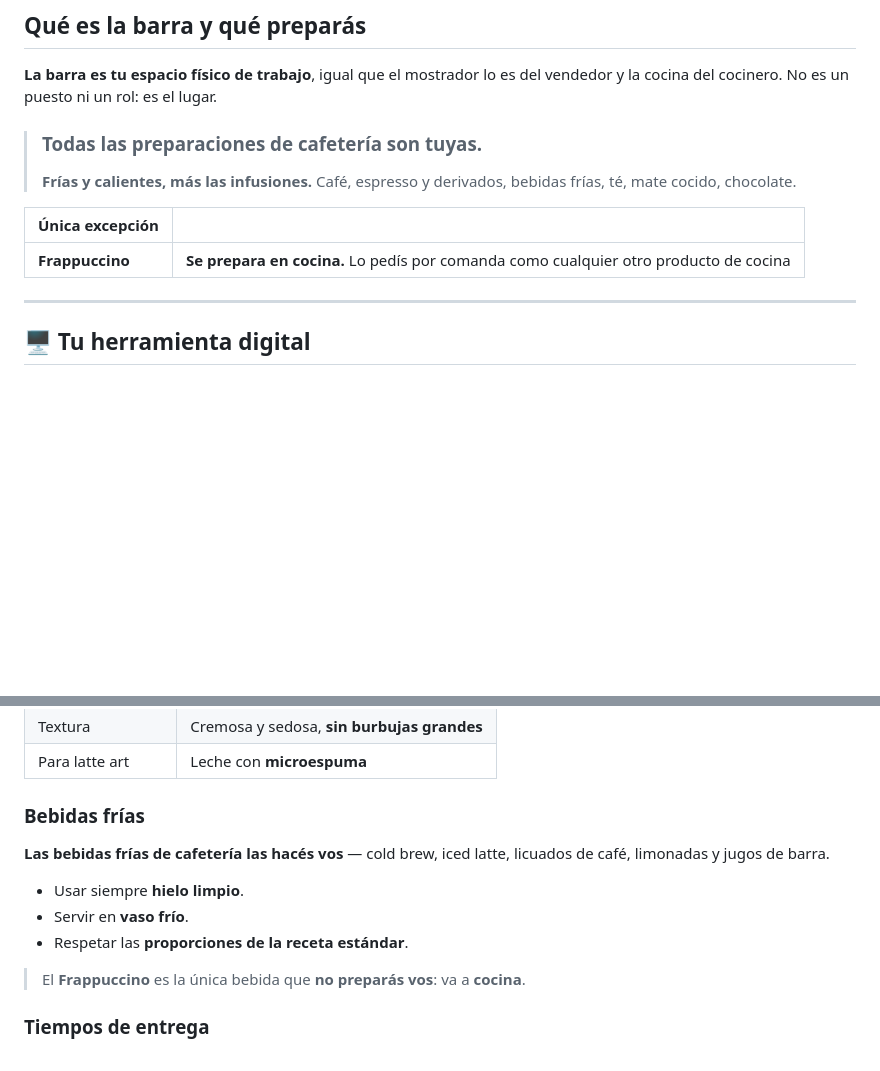
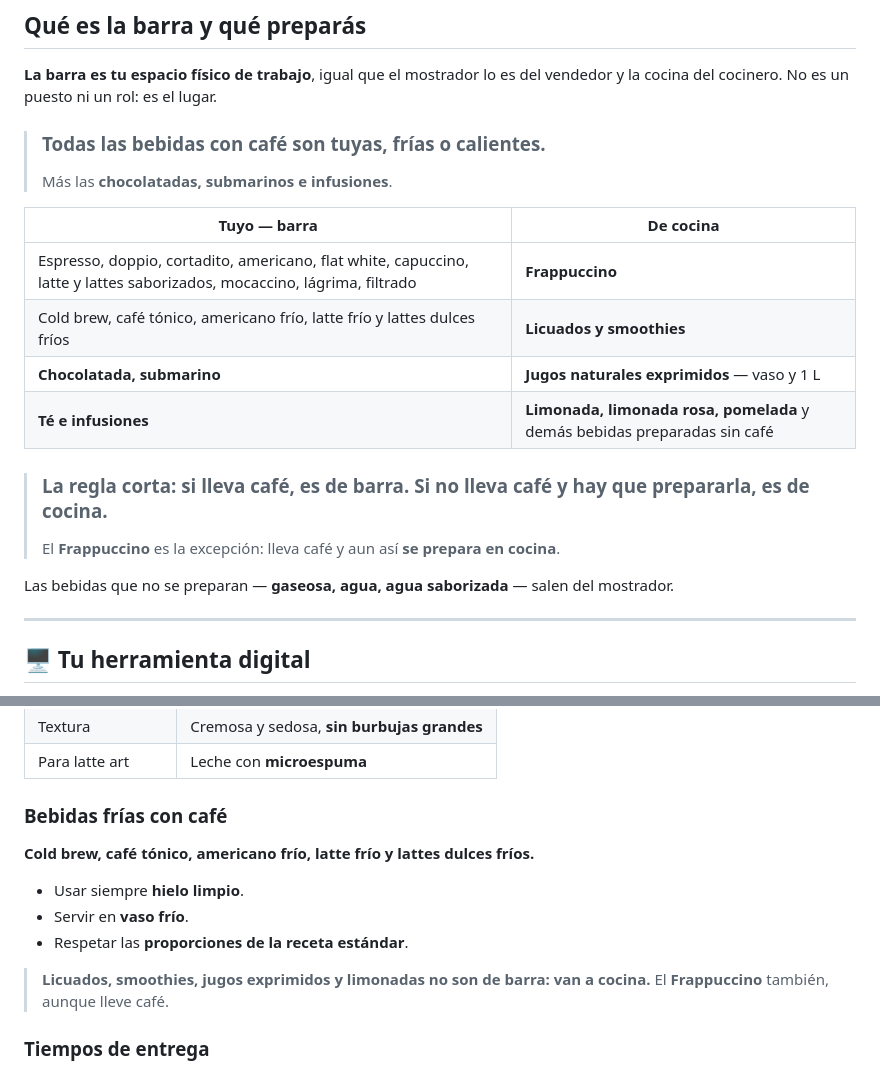
Before and after one commit to cande-altam/cande, a Markdown page: manuales/venta/baristas.md, 2 parts joined by grey strips. GitHub-like rendering; blank space fills up the shorter version.

Commit message:
Baristas: reparto real de bebidas entre barra y cocina
Regla: si lleva cafe es de barra, si no lleva cafe y hay que prepararla
es de cocina. Chocolatadas, submarinos e infusiones quedan en barra.
Licuados, smoothies, jugos exprimidos y limonadas pasan a cocina, igual
que el Frappuccino. Gaseosas y aguas salen del mostrador.

Co-Authored-By: Claude Opus 5 <noreply@anthropic.com>
Claude-Session: https://claude.ai/code/session_01YCW48S4f32fnA2fiwvTT26

```diff
--- a/manuales/venta/baristas.md
+++ b/manuales/venta/baristas.md
@@ -17,13 +17,21 @@ una atención amable en cada taza**.
 **La barra es tu espacio físico de trabajo**, igual que el mostrador lo es del
 vendedor y la cocina del cocinero. No es un puesto ni un rol: es el lugar.
 
-> ### Todas las preparaciones de cafetería son tuyas.
-> **Frías y calientes, más las infusiones.** Café, espresso y derivados, bebidas
-> frías, té, mate cocido, chocolate.
+> ### Todas las bebidas con café son tuyas, frías o calientes.
+> Más las **chocolatadas, submarinos e infusiones**.
 
-| Única excepción | |
+| Tuyo — barra | De cocina |
 |---|---|
-| **Frappuccino** | **Se prepara en cocina.** Lo pedís por comanda como cualquier otro producto de cocina |
+| Espresso, doppio, cortadito, americano, flat white, capuccino, latte y lattes saborizados, mocaccino, lágrima, filtrado | **Frappuccino** |
+| Cold brew, café tónico, americano frío, latte frío y lattes dulces fríos | **Licuados y smoothies** |
+| **Chocolatada, submarino** | **Jugos naturales exprimidos** — vaso y 1 L |
+| **Té e infusiones** | **Limonada, limonada rosa, pomelada** y demás bebidas preparadas sin café |
+
+> ### La regla corta: si lleva café, es de barra. Si no lleva café y hay que prepararla, es de cocina.
+> El **Frappuccino** es la excepción: lleva café y aun así **se prepara en cocina**.
+
+Las bebidas que no se preparan — **gaseosa, agua, agua saborizada** — salen del
+mostrador.
 
 ---
 
@@ -82,16 +90,16 @@ Usás una herramienta digital en tu turno:
 | Textura | Cremosa y sedosa, **sin burbujas grandes** |
 | Para latte art | Leche con **microespuma** |
 
-### Bebidas frías
+### Bebidas frías con café
 
-**Las bebidas frías de cafetería las hacés vos** — cold brew, iced latte, licuados de
-café, limonadas y jugos de barra.
+**Cold brew, café tónico, americano frío, latte frío y lattes dulces fríos.**
 
 - Usar siempre **hielo limpio**.
 - Servir en **vaso frío**.
 - Respetar las **proporciones de la receta estándar**.
 
-> El **Frappuccino** es la única bebida que **no preparás vos**: va a **cocina**.
+> **Licuados, smoothies, jugos exprimidos y limonadas no son de barra: van a cocina.**
+> El **Frappuccino** también, aunque lleve café.
 
 ### Tiempos de entrega
 
```
